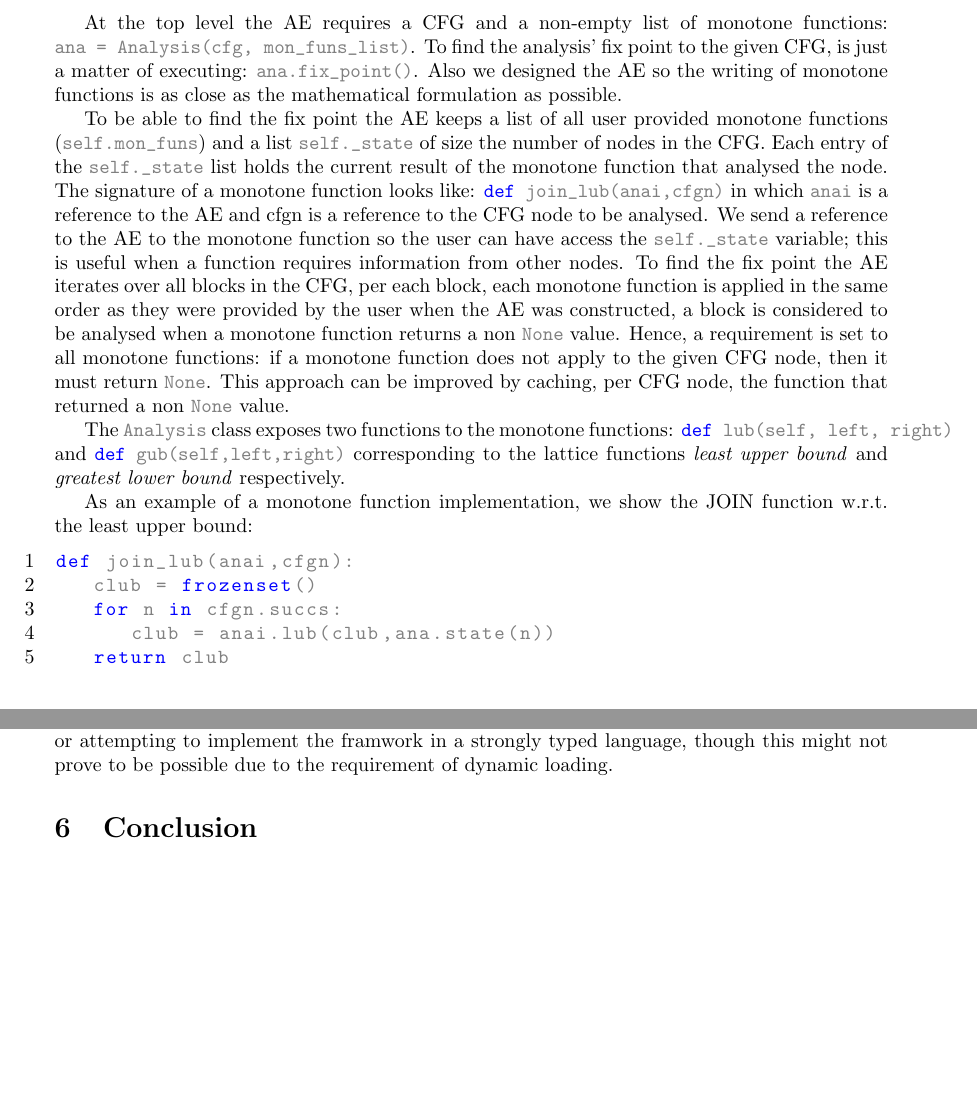
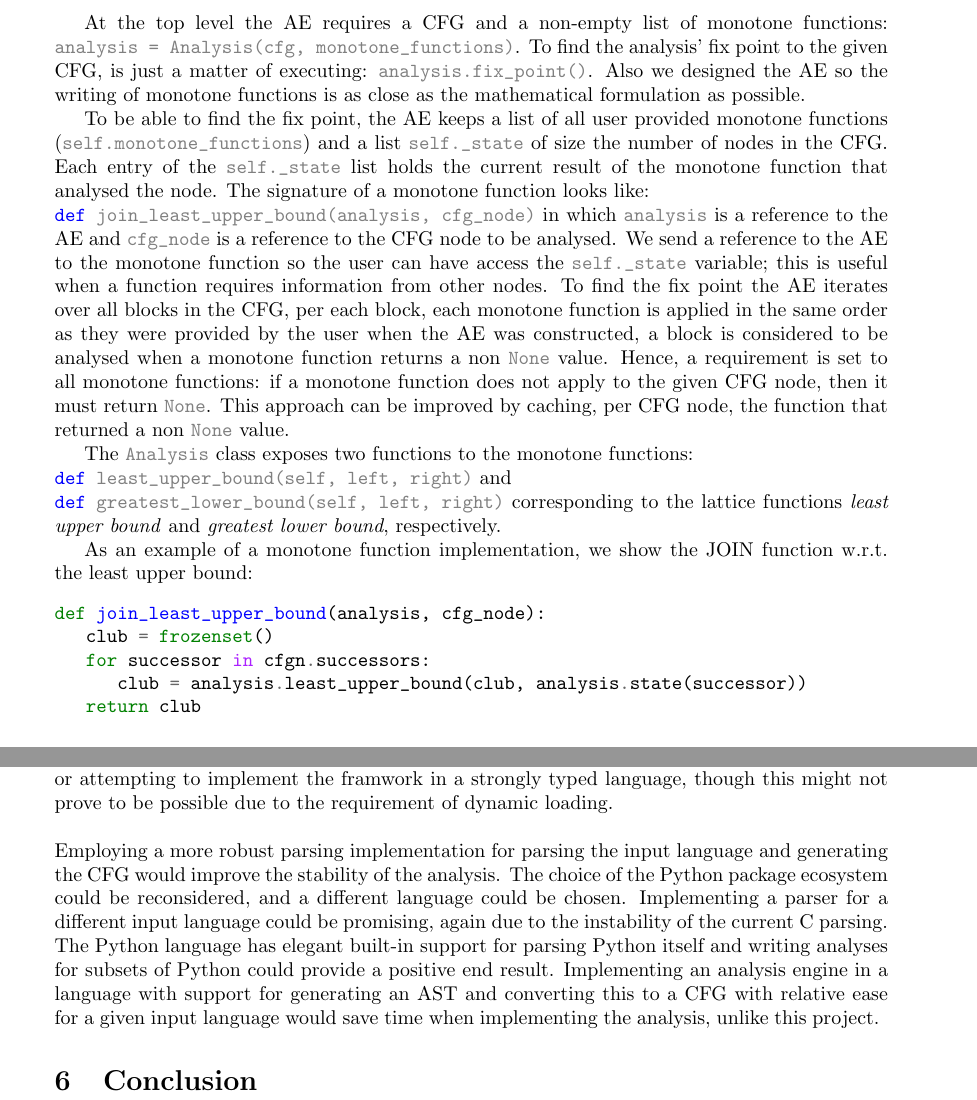
Before and after one commit to andersfischernielsen/ASA-Analyzer, a LaTeX document (doc/report.tex, which reads doc/analysis/analysis.tex, doc/futurework/futurework.tex): two parts of pages 6 and 8 of 9, joined at a grey line, cut so that both start at the same text, the shorter picture padded with empty space. Compiled offline with pdfLaTeX.

Commit message:
Add future work, fix minor typos in section

```diff
--- a/doc/analysis/analysis.tex
+++ b/doc/analysis/analysis.tex
@@ -20,23 +20,22 @@ The \emph{working unit} of an analysis is a set of monotone functions, and each
 
 To guide the construction and interfacing of the Analysis Engine (AE), we wrote \lstinline{blue_print.py} that focus on the design and inner workings of the analysis engine (represented by the class \lstinline{Analysis}) while abstracting away all the implementation details about the components interfacing with it.
 
-At the top level the AE requires a CFG and a non-empty list of monotone functions: \lstinline{ana = Analysis(cfg, mon_funs_list)}. To find the analysis' fix point to the given CFG, is just a matter of executing: \lstinline{ana.fix_point()}. Also we designed the AE so the writing of monotone functions is as close as the mathematical formulation as possible.
+At the top level the AE requires a CFG and a non-empty list of monotone functions: \lstinline{analysis = Analysis(cfg, monotone_functions)}. To find the analysis' fix point to the given CFG, is just a matter of executing: \lstinline{analysis.fix_point()}. Also we designed the AE so the writing of monotone functions is as close as the mathematical formulation as possible.
 
-To be able to find the fix point the AE keeps a list of all user provided monotone functions (\lstinline{self.mon_funs}) and a list \lstinline{self._state} of size the number of nodes in the CFG. Each entry of the \lstinline{self._state} list holds the current result of the monotone function that analysed the node. The signature of a monotone function looks like: \lstinline{def join_lub(anai,cfgn)} in
-which \lstinline{anai} is a reference to the AE and cfgn is a reference to the CFG node to be analysed. We send a reference to the AE to the monotone function so the user can have access the
+To be able to find the fix point, the AE keeps a list of all user provided monotone functions (\lstinline{self.monotone_functions}) and a list \lstinline{self._state} of size the number of nodes in the CFG. Each entry of the \lstinline{self._state} list holds the current result of the monotone function that analysed the node. The signature of a monotone function looks like: \\\lstinline{def join_least_upper_bound(analysis, cfg_node)} in which \lstinline{analysis} is a reference to the AE and \lstinline{cfg_node} is a reference to the CFG node to be analysed. We send a reference to the AE to the monotone function so the user can have access the
 \lstinline{self._state} variable; this is useful when a function requires information from other nodes.
 To find the fix point the AE iterates over all blocks in the CFG, per each block, each monotone function is applied in the same order as they were provided by the user when the AE was constructed, a block is considered to be analysed when a monotone function returns a non \lstinline{None} value. Hence, a requirement is set to all monotone functions: if a monotone function does not apply to the given CFG node, then it must return \lstinline{None}. This approach can be improved by caching, per CFG node, the function that returned a non \lstinline{None} value.
 
-The \lstinline{Analysis} class exposes two functions to the monotone functions: \lstinline{def lub(self, left, right)} and \lstinline{def gub(self,left,right)} corresponding to the lattice functions \emph{least upper bound} and \emph{greatest lower bound} respectively.
+The \lstinline{Analysis} class exposes two functions to the monotone functions: \\\lstinline{def least_upper_bound(self, left, right)} and \\\lstinline{def greatest_lower_bound(self, left, right)} corresponding to the lattice functions \emph{least upper bound} and \emph{greatest lower bound}, respectively.
 
 As an example of a monotone function implementation, we show the JOIN function w.r.t. the least upper bound:
-\begin{lstlisting}[language=Python]
-def join_lub(anai,cfgn):
+\begin{minted}{python}
+def join_least_upper_bound(analysis, cfg_node):
    club = frozenset()
-   for n in cfgn.succs:
-      club = anai.lub(club,ana.state(n))
+   for successor in cfgn.successors:
+      club = analysis.least_upper_bound(club, analysis.state(successor))
    return club
-\end{lstlisting}
+\end{minted}
 
 \subsection{Lattice based analyses}
 To be able to handle general lattices, not just power set based ones, certain changes must be made to the \lstinline{Analysis}. First, a new constructor must be added it will take the CFG and monotone functions as parameters but also will take as an additional parameter a list of pairs \lstinline{lattice} that represent all the edges in the lattice. If $(x,y) \in$ \lstinline{lattice} then $x < y$. From this list is possible to express the partial order completely as a matrix and use this matrix to calculate the least and greatest bounds.
--- a/doc/futurework/futurework.tex
+++ b/doc/futurework/futurework.tex
@@ -1,3 +1,5 @@
 \section{Future Work}
 
 \newpar The dynamic nature of the implementation should be made more type-safe when users provide analyses. Validating whether a given input analysis matches the expected structure of the framework should be implemented in order to reduce errors on the user's end. This could be accomplished either by dynamically verifying that members are present on the input analyses or attempting to implement the framwork in a strongly typed language, though this might not prove to be possible due to the requirement of dynamic loading.
+
+\newpar Employing a more robust parsing implementation for parsing the input language and generating the CFG would improve the stability of the analysis. The choice of the Python package ecosystem could be reconsidered, and a different language could be chosen. Implementing a parser for a different input language could be promising, again due to the instability of the current C parsing. The Python language has elegant built-in support for parsing Python itself and writing analyses for subsets of Python could provide a positive end result. Implementing an analysis engine in a language with support for generating an AST and converting this to a CFG with relative ease for a given input language would save time when implementing the analysis, unlike this project.
```
Also changed, not shown: doc/report.pdf, doc/analysis/analysis.tex (2 more changed lines), 2 other files.
